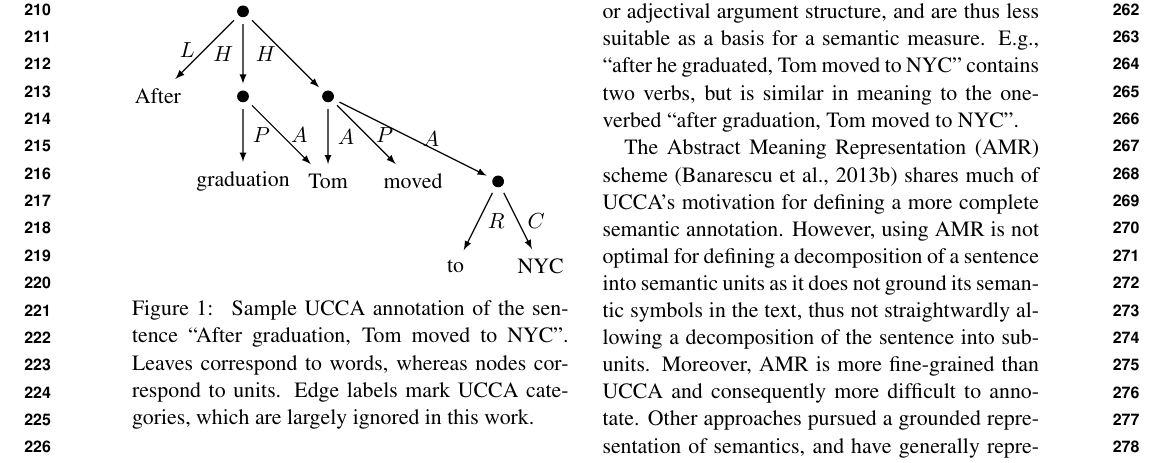
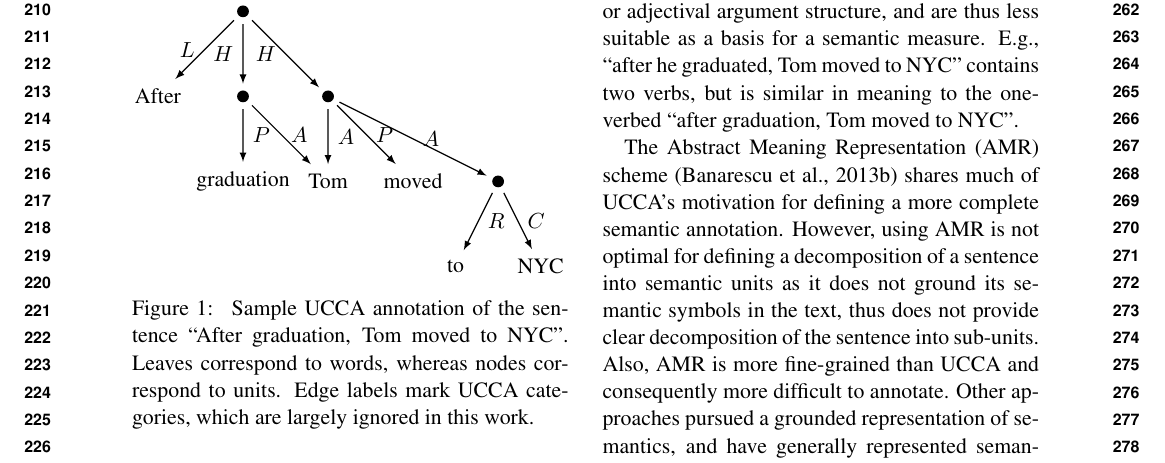
Before and after one commit to bhaddow/hume-data, a LaTeX paper (paper/main.tex): part of page 3 of 14, cut so that both start at the same text. Compiled offline with pdfLaTeX.

Commit message:
background edits

```diff
--- a/paper/main.tex
+++ b/paper/main.tex
@@ -313,8 +313,8 @@ The Abstract Meaning Representation (AMR) scheme \cite{banarescu2013abstract}
 shares much of UCCA's motivation for defining a more complete semantic annotation.
 However, using AMR is not optimal for defining a decomposition of a sentence into semantic
 units as it does not ground its semantic symbols in the text,
-thus not straightwardly allowing a decomposition of the sentence into sub-units.
-Moreover, AMR is more fine-grained than UCCA and consequently more difficult to annotate.
+thus does not provide clear decomposition of the sentence into sub-units.
+Also, AMR is more fine-grained than UCCA and consequently more difficult to annotate.
 Other approaches pursued a grounded representation of semantics,
 and have generally represented semantic structures as bi-lexical dependencies.
 Examples include the tectogrammatical layer \parcite{sgallhp:1986} used in the Prague dependency
```
